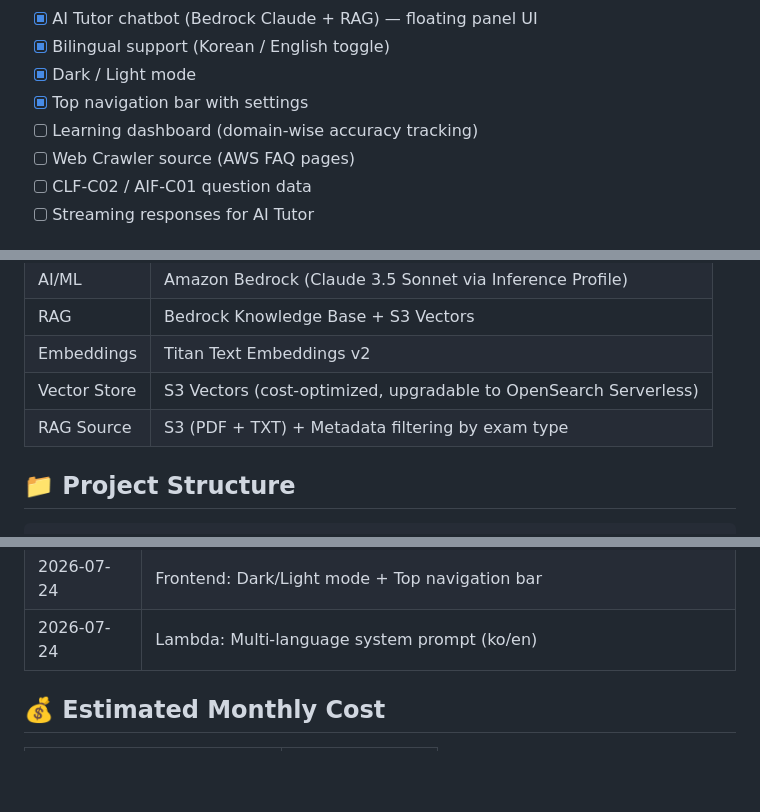
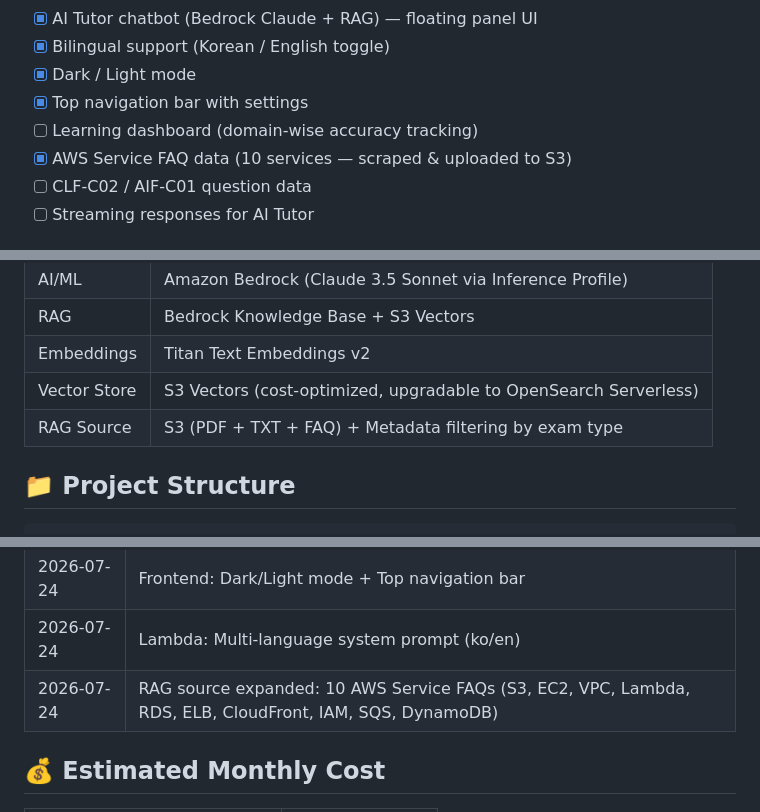
Before and after one commit to sblee-prog/aws-cert-learning-hub, a Markdown page: README.md, 3 parts joined by grey strips. Rendered like a GitHub page; blank space fills up the shorter version.

```diff
--- a/README.md
+++ b/README.md
@@ -102,7 +109,7 @@ AWS 자격증 취득을 돕는 웹 기반 학습 플랫폼.
 - [x] Dark / Light mode
 - [x] Top navigation bar with settings
 - [ ] Learning dashboard (domain-wise accuracy tracking)
-- [ ] Web Crawler source (AWS FAQ pages)
+- [x] AWS Service FAQ data (10 services — scraped & uploaded to S3)
 - [ ] CLF-C02 / AIF-C01 question data
 - [ ] Streaming responses for AI Tutor
 
@@ -119,7 +126,7 @@ AWS 자격증 취득을 돕는 웹 기반 학습 플랫폼.
 | RAG | Bedrock Knowledge Base + S3 Vectors |
 | Embeddings | Titan Text Embeddings v2 |
 | Vector Store | S3 Vectors (cost-optimized, upgradable to OpenSearch Serverless) |
-| RAG Source | S3 (PDF + TXT) + Metadata filtering by exam type |
+| RAG Source | S3 (PDF + TXT + FAQ) + Metadata filtering by exam type |
 
 ## 📁 Project Structure
 
@@ -169,6 +176,7 @@ aws-cert-learning-hub/
 | 2026-07-24 | Frontend: Korean/English bilingual toggle (i18n) |
 | 2026-07-24 | Frontend: Dark/Light mode + Top navigation bar |
 | 2026-07-24 | Lambda: Multi-language system prompt (ko/en) |
+| 2026-07-24 | RAG source expanded: 10 AWS Service FAQs (S3, EC2, VPC, Lambda, RDS, ELB, CloudFront, IAM, SQS, DynamoDB) |
 
 ## 💰 Estimated Monthly Cost
 
```
Also changed, not shown: other parts of README.md (+8 -2 lines).
